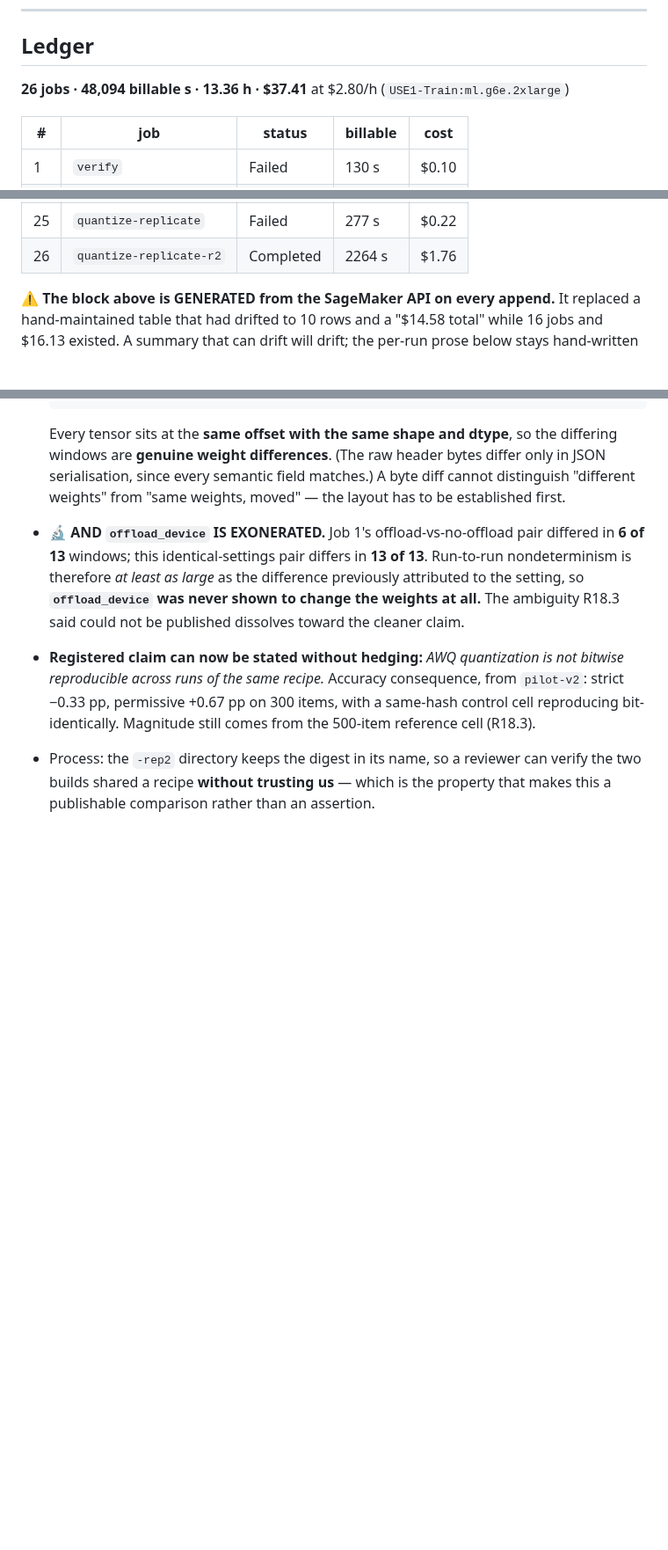
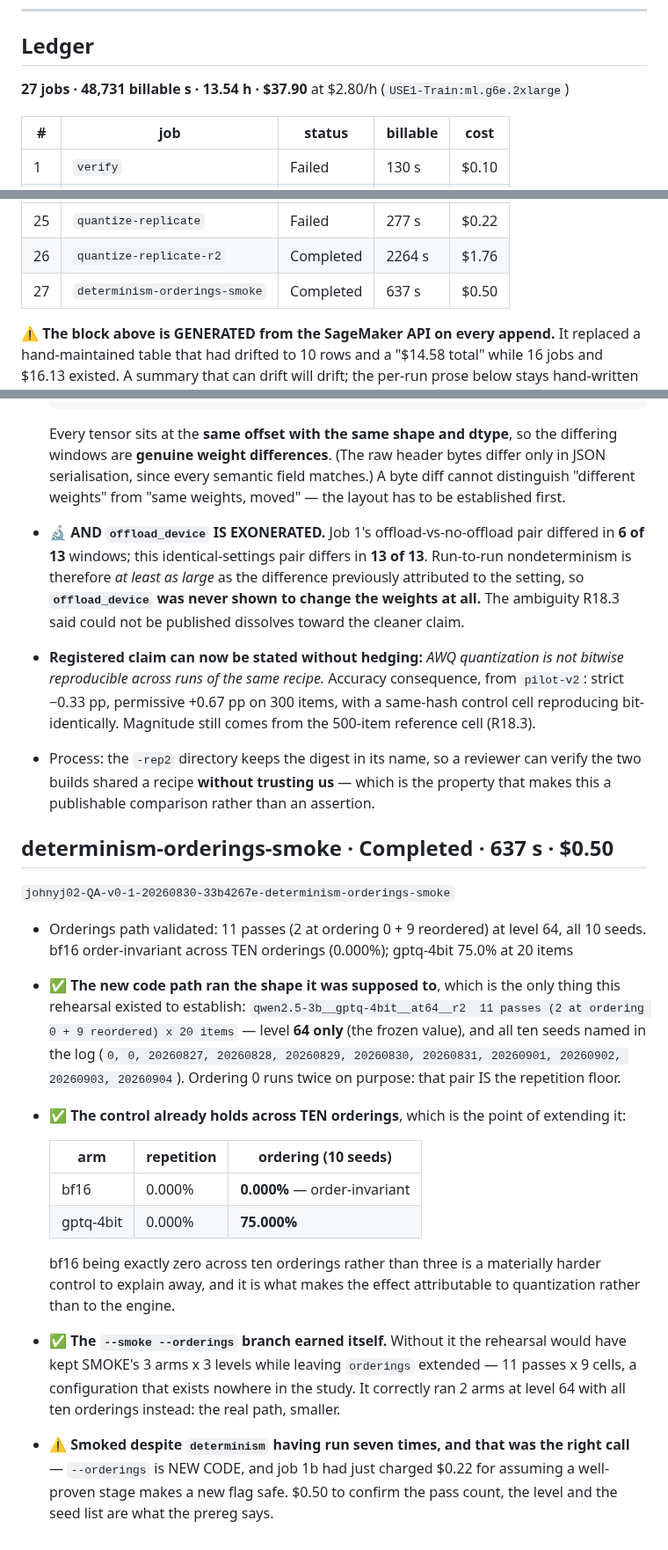
Before and after one commit to johnyj02/llm-quantization-bench, a Markdown page: notes/RUNLOG.md, 3 parts joined by grey strips. Shown at 88% size. Drawn GitHub-style; blank space fills up the shorter version.

Commit message:
Log the orderings smoke: correct shape, control holds across ten orderings

```diff
--- a/notes/RUNLOG.md
+++ b/notes/RUNLOG.md
@@ -18,7 +18,7 @@ Related files, kept separate on purpose:
 ## Ledger
 
 <!-- LEDGER:BEGIN — generated by scripts/logrun.sh; do not hand-edit -->
-**26 jobs · 48,094 billable s · 13.36 h · $37.41** at $2.80/h (`USE1-Train:ml.g6e.2xlarge`)
+**27 jobs · 48,731 billable s · 13.54 h · $37.90** at $2.80/h (`USE1-Train:ml.g6e.2xlarge`)
 
 | # | job | status | billable | cost |
 |---|---|---|---|---|
@@ -48,6 +48,7 @@ Related files, kept separate on purpose:
 | 24 | `template` | Completed | 6493 s | $5.05 |
 | 25 | `quantize-replicate` | Failed | 277 s | $0.22 |
 | 26 | `quantize-replicate-r2` | Completed | 2264 s | $1.76 |
+| 27 | `determinism-orderings-smoke` | Completed | 637 s | $0.50 |
 
 <!-- LEDGER:END -->
 
@@ -871,3 +872,33 @@ demonstrated rather than asserted.** That is a better position than the argument
 - Process: the `-rep2` directory keeps the digest in its name, so a reviewer can verify the
   two builds shared a recipe **without trusting us** — which is the property that makes this
   a publishable comparison rather than an assertion.
+
+## determinism-orderings-smoke · Completed · 637 s · $0.50
+
+`johnyj02-QA-v0-1-20260830-33b4267e-determinism-orderings-smoke`
+
+- Orderings path validated: 11 passes (2 at ordering 0 + 9 reordered) at level 64, all 10 seeds. bf16 order-invariant across TEN orderings (0.000%); gptq-4bit 75.0% at 20 items
+- ✅ **The new code path ran the shape it was supposed to**, which is the only thing this
+  rehearsal existed to establish:
+  `qwen2.5-3b__gptq-4bit__at64__r2  11 passes (2 at ordering 0 + 9 reordered) x 20 items`
+  — level **64 only** (the frozen value), and all ten seeds named in the log
+  (`0, 0, 20260827, 20260828, 20260829, 20260830, 20260831, 20260901, 20260902, 20260903,
+  20260904`). Ordering 0 runs twice on purpose: that pair IS the repetition floor.
+- ✅ **The control already holds across TEN orderings**, which is the point of extending it:
+
+  | arm | repetition | ordering (10 seeds) |
+  |---|---|---|
+  | bf16 | 0.000% | **0.000%** — order-invariant |
+  | gptq-4bit | 0.000% | **75.000%** |
+
+  bf16 being exactly zero across ten orderings rather than three is a materially harder
+  control to explain away, and it is what makes the effect attributable to quantization
+  rather than to the engine.
+- ✅ **The `--smoke --orderings` branch earned itself.** Without it the rehearsal would have
+  kept SMOKE's 3 arms x 3 levels while leaving `orderings` extended — 11 passes x 9 cells,
+  a configuration that exists nowhere in the study. It correctly ran 2 arms at level 64 with
+  all ten orderings instead: the real path, smaller.
+- ⚠️ **Smoked despite `determinism` having run seven times, and that was the right call** —
+  `--orderings` is NEW CODE, and job 1b had just charged $0.22 for assuming a well-proven
+  stage makes a new flag safe. $0.50 to confirm the pass count, the level and the seed list
+  are what the prereg says.
```
